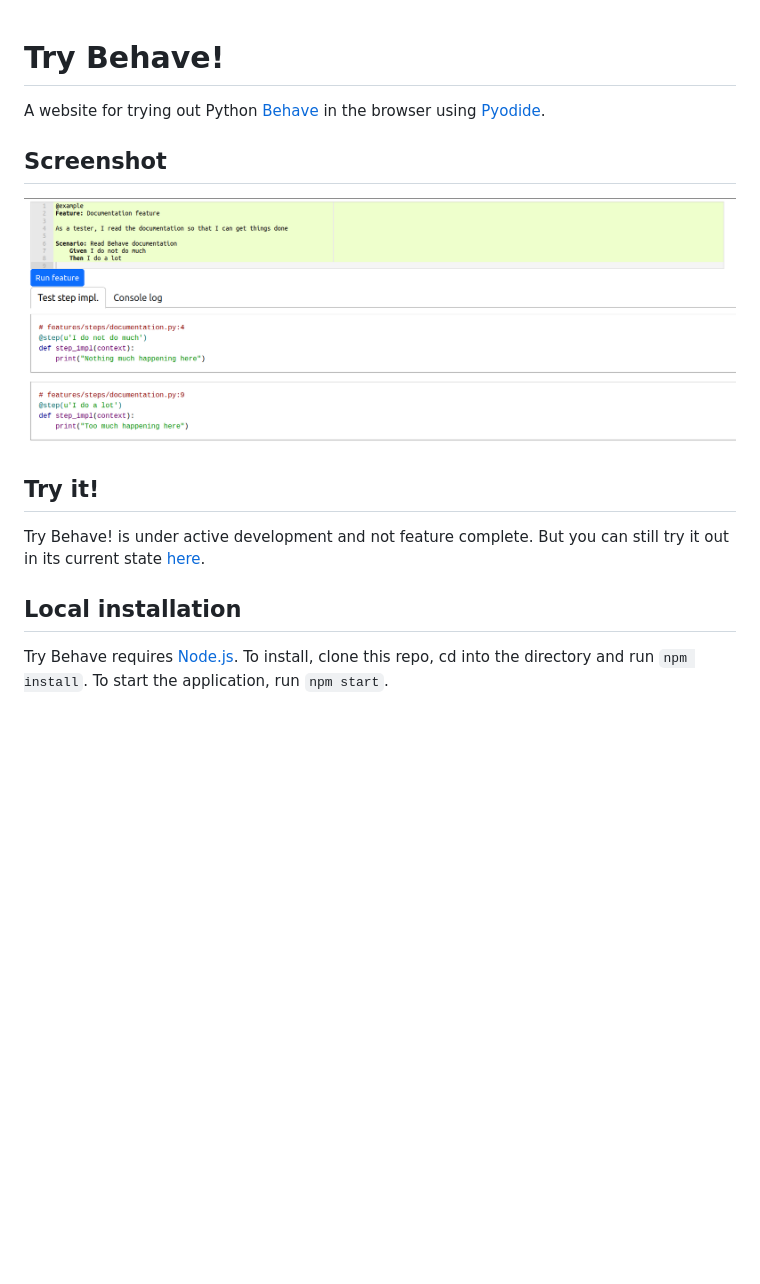
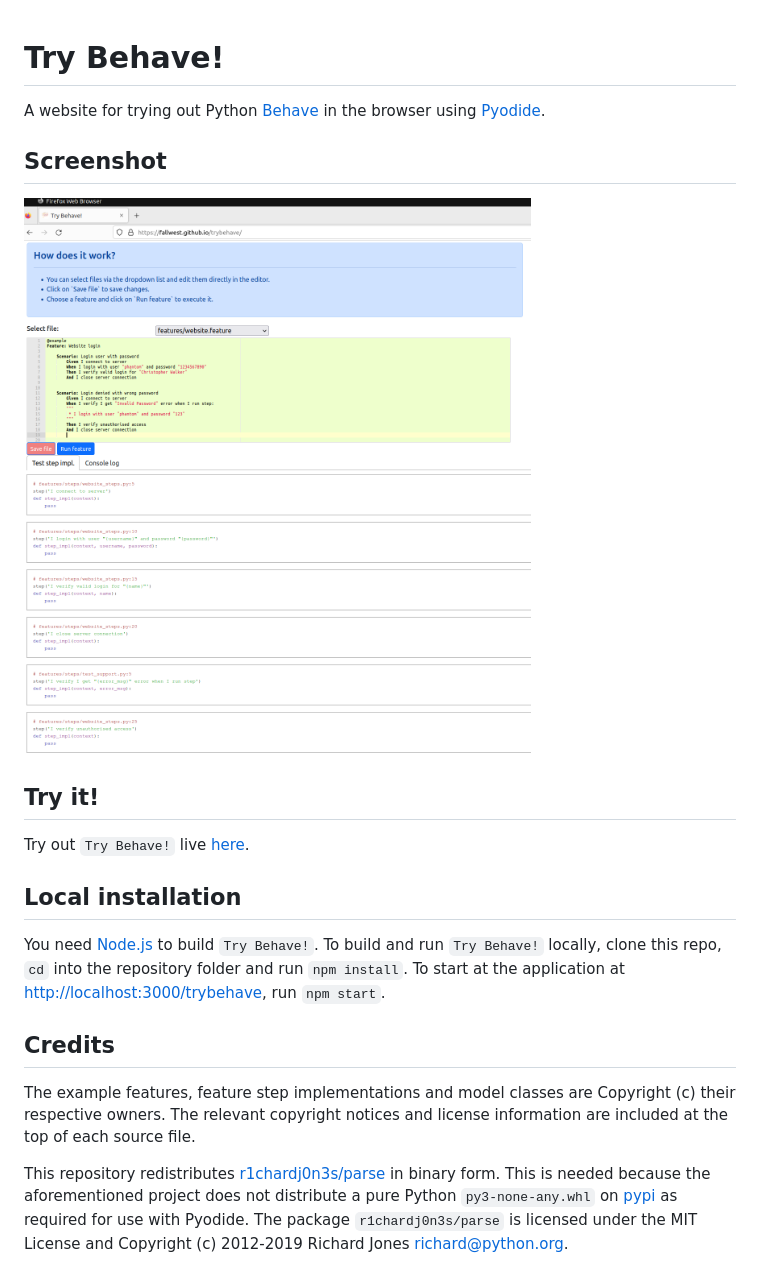
Before and after one commit to behave-contrib/try-behave, a Markdown page: README.md, the part around the change. Rendered like a GitHub page; pictures changed too: screenshot.png; blank space fills up the shorter version.

Commit message:
Update readme and screenshot

```diff
--- a/README.md
+++ b/README.md
@@ -1,11 +1,21 @@
 # Try Behave!
+
 A website for trying out Python [Behave](https://behave.readthedocs.io/en/stable/) in the browser using [Pyodide](https://pyodide.org).
 
 ## Screenshot
+
 ![Behave-Gui screenshot](screenshot.png)
 
 ## Try it!
-Try Behave! is under active development and not feature complete. But you can still try it out in its current state [here](https://fallwest.github.io/trybehave/).
+
+Try out `Try Behave!` live [here](https://fallwest.github.io/trybehave/).
 
 ## Local installation
-Try Behave requires [Node.js](https://nodejs.org). To install, clone this repo, cd into the directory and run `npm install`. To start the application, run `npm start`.
+
+You need [Node.js](https://nodejs.org) to build `Try Behave!`. To build and run `Try Behave!` locally, clone this repo, `cd` into the repository folder and run `npm install`. To start at the application at [http://localhost:3000/trybehave]([http://localhost:3000/trybehave]), run `npm start`.
+
+## Credits
+
+The example features, feature step implementations and model classes are Copyright (c) their respective owners. The relevant copyright notices and license information are included at the top of each source file.
+
+This repository redistributes [r1chardj0n3s/parse](https://github.com/r1chardj0n3s/parse) in binary form. This is needed because the aforementioned project does not distribute a pure Python `py3-none-any.whl` on [pypi](https://pypi.org/) as required for use with Pyodide. The package `r1chardj0n3s/parse` is licensed under the MIT License and Copyright (c) 2012-2019 Richard Jones <richard@python.org>.
```
